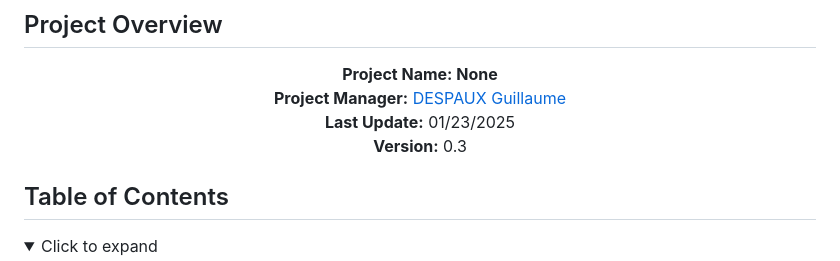
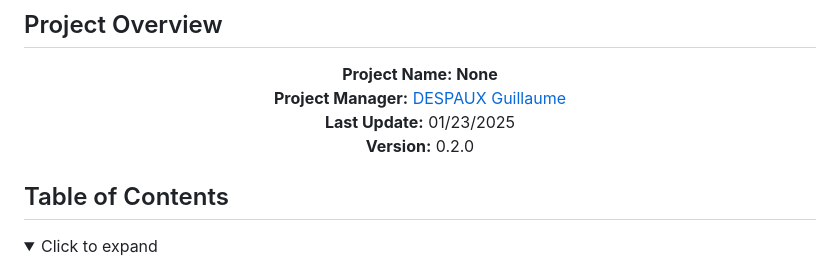
Before and after one commit to GuillaumeDespaux/moonshot-project, a Markdown page: documents/functional/functional_specification.md, the part around the change. Rendered like a GitHub page; folded sections open.

Commit message:
Error versionning

```diff
--- a/documents/functional/functional_specification.md
+++ b/documents/functional/functional_specification.md
@@ -7,7 +7,7 @@
 **Project Name: None**<br>
 **Project Manager:** [DESPAUX Guillaume](https://github.com/GuillaumeDespaux)<br>
 **Last Update:** 01/23/2025<br>
-**Version:** 0.3
+**Version:** 0.2.0
 
 </div>
 
```
